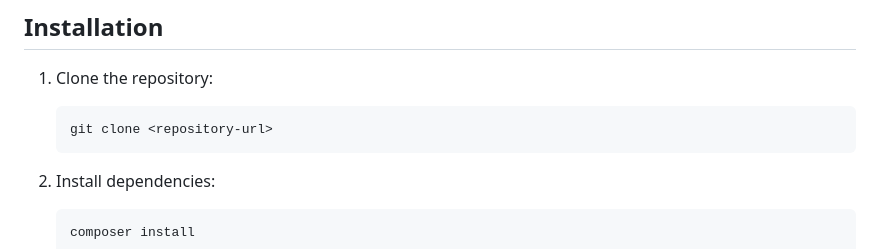
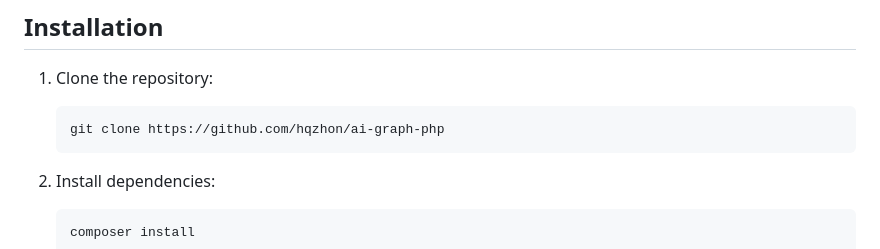
Before and after one commit to hqzhon/ai-graph-php, a Markdown page: README.md, the part around the change. Drawn GitHub-style.

````diff
--- a/README.md
+++ b/README.md
@@ -25,7 +25,7 @@ A minimal viable product (MVP) implementation of a PHP application with Workflow
 
 1. Clone the repository:
    ```
-   git clone <repository-url>
+   git clone https://github.com/hqzhon/ai-graph-php
    ```
 
 2. Install dependencies:
````
